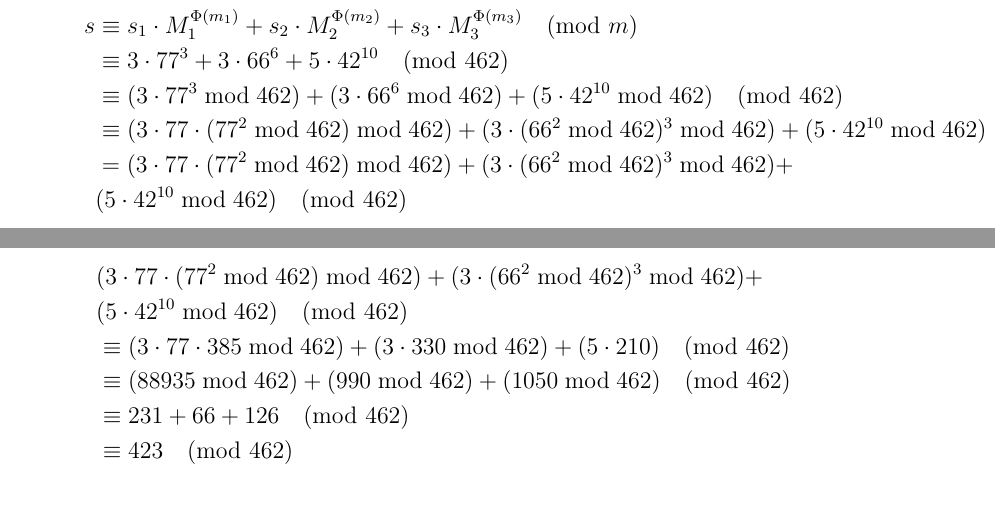
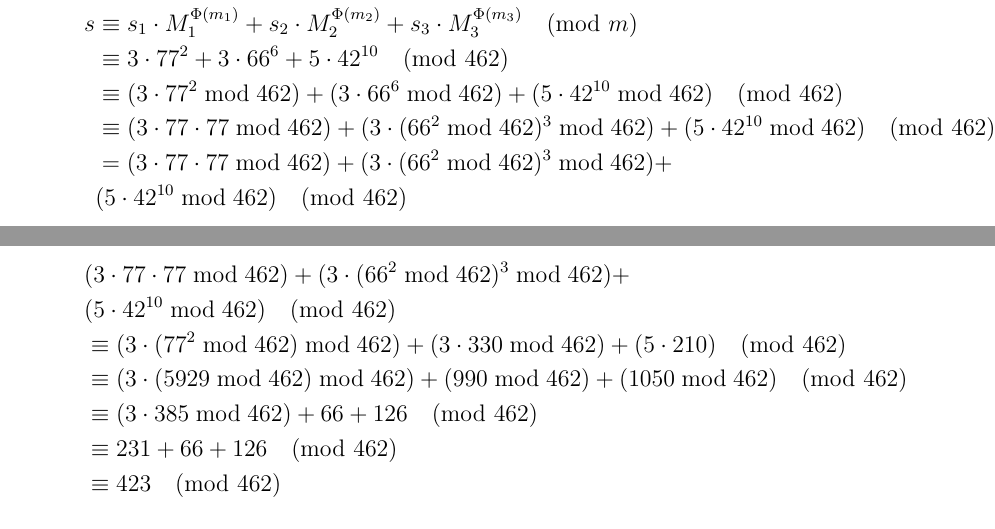
Before and after one commit to leirdan/demonstracoes_fmc, a LaTeX document (lista-exercicios-02/main.tex, which reads lista-exercicios-02/teorema-chines/teorema-chines06.tex): two parts of pages 9 and 10 of 12, joined at a grey line, cut so that both start at the same text, the shorter picture padded with empty space. Compiled offline with pdfLaTeX.

Commit message:
fixed wrong values an operations

```diff
--- a/lista-exercicios-02/teorema-chines/teorema-chines06.tex
+++ b/lista-exercicios-02/teorema-chines/teorema-chines06.tex
@@ -28,10 +28,10 @@ e os $M$:
 Logo, temos:
 \begin{align*}
 	s &\equiv s_1 \cdot M_1^{\Phi(m_1)} + s_2 \cdot M_2^{\Phi(m_2)} + s_3 \cdot M_3^{\Phi(m_3)} \pmod{m} \\
-	&\equiv 3 \cdot 77^3 + 3 \cdot 66^6 + 5 \cdot 42^{10} \pmod{462} \\
-	&\equiv (3 \cdot 77^3 \bmod{462}) + (3 \cdot 66^6 \bmod{462}) + (5 \cdot 42^{10} \bmod{462}) \pmod{462} \\
-	&\equiv (3 \cdot 77 \cdot (77^2 \bmod{462}) \bmod{462}) + (3 \cdot (66^2 \bmod{462})^3 \bmod{462}) + (5 \cdot 42^{10} \bmod{462}) \pmod{462} \\
-	&= (3 \cdot 77 \cdot (77^2 \bmod{462}) \bmod{462}) + (3 \cdot (66^2 \bmod{462})^3 \bmod{462}) + \\& (5 \cdot 42^{10} \bmod{462}) \pmod{462} \\
+	&\equiv 3 \cdot 77^2 + 3 \cdot 66^6 + 5 \cdot 42^{10} \pmod{462} \\
+	&\equiv (3 \cdot 77^2 \bmod{462}) + (3 \cdot 66^6 \bmod{462}) + (5 \cdot 42^{10} \bmod{462}) \pmod{462} \\
+	&\equiv (3 \cdot 77 \cdot 77 \bmod{462}) + (3 \cdot (66^2 \bmod{462})^3 \bmod{462}) + (5 \cdot 42^{10} \bmod{462}) \pmod{462} \\
+	&= (3 \cdot 77 \cdot 77 \bmod{462}) + (3 \cdot (66^2 \bmod{462})^3 \bmod{462}) + \\& (5 \cdot 42^{10} \bmod{462}) \pmod{462} \\
 \end{align*}
 Resolvamos $(66^2 \bmod{462})^3$:
 \begin{align*}
@@ -54,8 +54,9 @@ Logo:
 \end{displaymath}
 Retomando:
 \begin{align*}
-	&(3 \cdot 77 \cdot (77^2 \bmod{462}) \bmod{462}) + (3 \cdot (66^2 \bmod{462})^3 \bmod{462}) + \\& (5 \cdot 42^{10} \bmod{462}) \pmod{462} \\ &\equiv (3 \cdot 77 \cdot 385 \bmod{462}) + (3 \cdot 330 \bmod{462}) + (5 \cdot 210) \pmod{462} \\
-	&\equiv (88935 \bmod{462}) + (990 \bmod{462}) + (1050 \bmod{462}) \pmod{462} \\
+	&(3 \cdot 77 \cdot 77 \bmod{462}) + (3 \cdot (66^2 \bmod{462})^3 \bmod{462}) + \\& (5 \cdot 42^{10} \bmod{462}) \pmod{462} \\ &\equiv (3 \cdot (77^2 \bmod{462}) \bmod{462}) + (3 \cdot 330 \bmod{462}) + (5 \cdot 210) \pmod{462} \\
+	&\equiv (3 \cdot (5929 \bmod{462}) \bmod{462}) + (990 \bmod{462}) + (1050 \bmod{462}) \pmod{462} \\
+	&\equiv (3 \cdot 385 \bmod{462}) + 66 + 126 \pmod{462} \\
 	&\equiv 231 + 66 + 126 \pmod{462} \\
 	&\equiv 423 \pmod{462}
 \end{align*}
```
Also changed, not shown: lista-exercicios-02/main.pdf.
